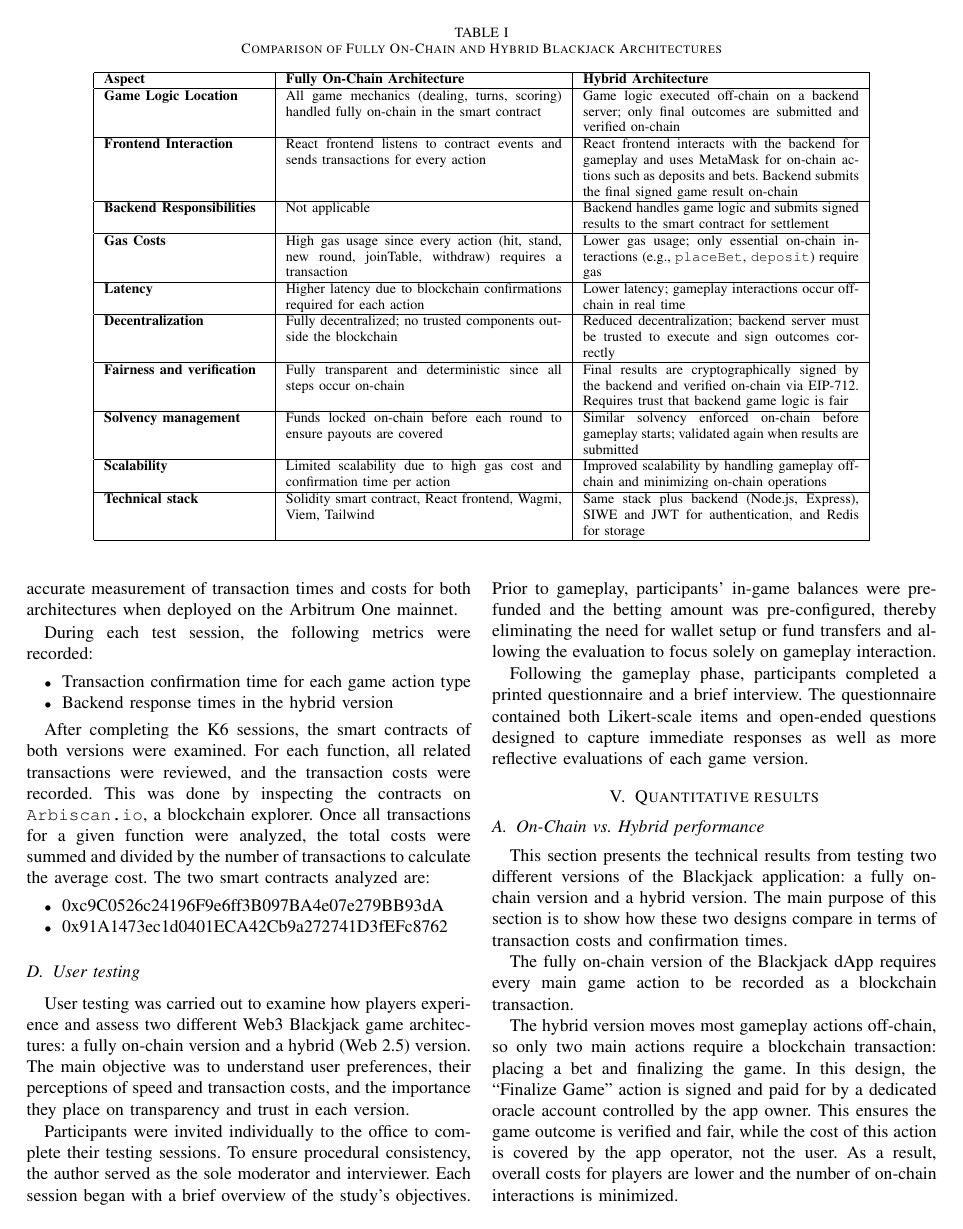
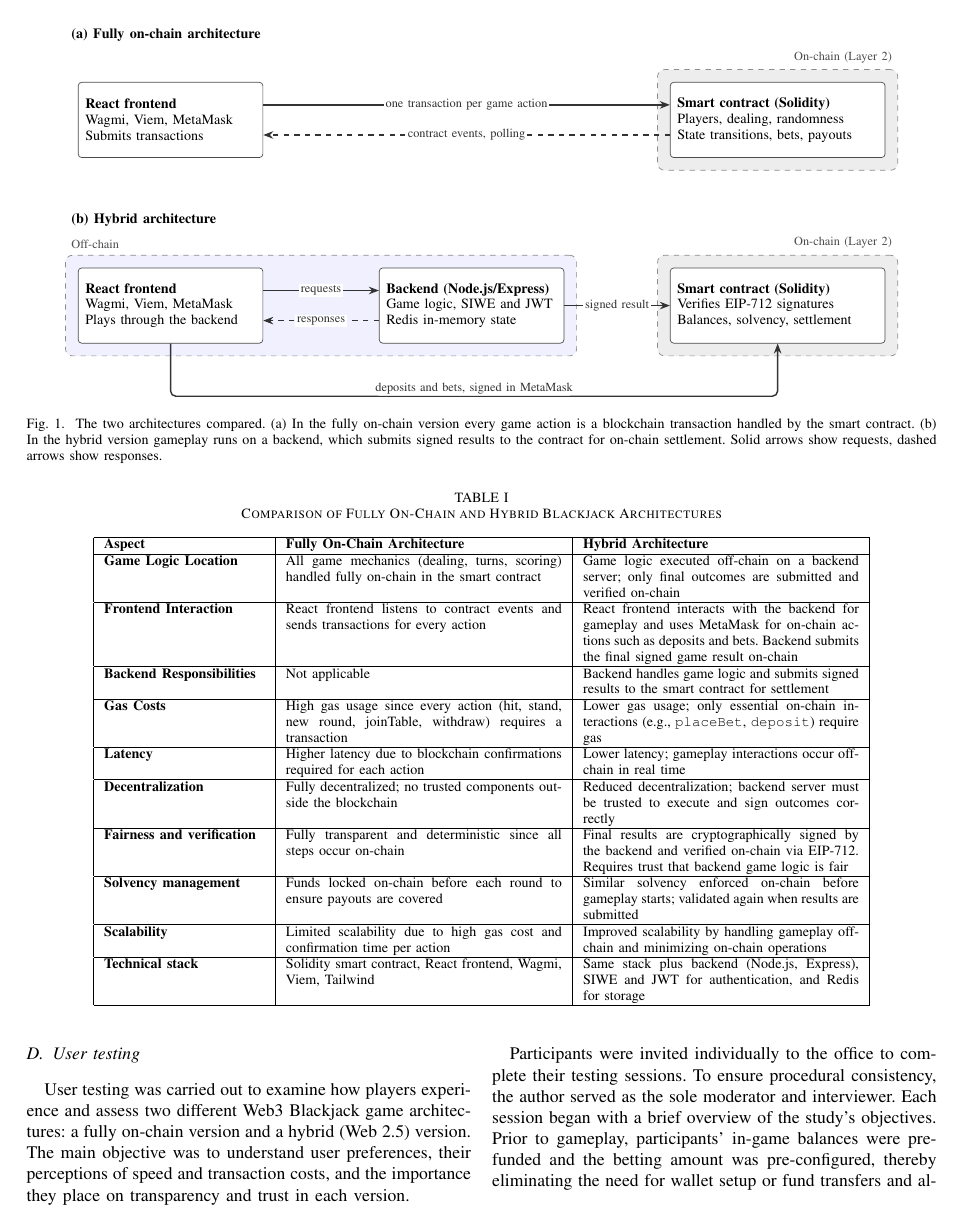
Before and after one commit to skathayat/BEST-2026, a LaTeX paper (conference_101719.tex): page 4 of 8. Compiled offline with pdfLaTeX; a missing font is replaced by an installed copy or a similar font; a LaTeX package or settings file that is missing is left out.

Commit message:
Redraw architecture figure with labelled components and layers
Co-Authored-By: Claude Sonnet 5.5 <noreply@anthropic.com>
Claude-Session: https://claude.ai/code/session_01HHD8MeRwwStB6P5BGnDkY5

```diff
--- a/conference_101719.tex
+++ b/conference_101719.tex
@@ -8,7 +8,7 @@
 \usepackage{textcomp}
 \usepackage{xcolor}
 \usepackage{tikz}
-\usetikzlibrary{arrows.meta,positioning,fit}
+\usetikzlibrary{arrows.meta,positioning,fit,backgrounds}
 \def\BibTeX{{\rm B\kern-.05em{\sc i\kern-.025em b}\kern-.08em
     T\kern-.1667em\lower.7ex\hbox{E}\kern-.125emX}}
 % Highlight for items needing attention. Before submitting, change the next line to \newcommand{\attn}[1]{#1}
@@ -121,5 +121,34 @@ In \textit{Fully On-Chain Blackjack}, the Solidity smart contract handles all ga
 In \textit{Hybrid Blackjack} (Fig.~\ref{fig:architectures}), the hybrid version uses the same frontend but adds a Node.js/Express backend. This backend runs the game logic, verifies wallet ownership via SIWE \cite{EIP4361}, and issues JWTs for authenticated API requests, with Redis used for fast in-memory storage. MetaMask still signs all on-chain actions such as deposits and bets. The Solidity contract verifies backend EIP-712 signatures \cite{EIP712}, manages balances, enforces solvency, and settles outcomes, while the gameplay itself is executed off-chain to reduce gas costs and improve scalability.
 
 
-\begin{figure}[t]
+\begin{figure*}[t]
 \centering
+\begin{tikzpicture}[font=\footnotesize,x=1cm,y=1cm,
+  comp/.style={draw=black!70,fill=white,rounded corners=2pt,align=left,inner sep=4pt,minimum height=1.5cm,text width=3.4cm},
+  region/.style={draw=black!45,dashed,rounded corners=4pt,inner sep=7pt},
+  offc/.style={region,fill=blue!6},
+  onc/.style={region,fill=gray!14},
+  arr/.style={-{Stealth[length=2mm]},thick,black!80},
+  darr/.style={arr,dashed},
+  lab/.style={font=\scriptsize,fill=white,inner sep=1pt,align=center},
+  ptitle/.style={font=\footnotesize\bfseries,anchor=west}]
+% ---------- (a) fully on-chain ----------
+\node[ptitle] at (-0.4,1.7) {(a) Fully on-chain architecture};
+\node[comp] (fe1) at (1.7,0) {\textbf{React frontend}\\Wagmi, Viem, MetaMask\\Submits transactions};
+\node[comp,text width=4.0cm] (c1) at (13.8,0) {\textbf{Smart contract (Solidity)}\\Players, dealing, randomness\\State transitions, bets, payouts};
+\begin{pgfonlayer}{background}\node[onc,fit=(c1),label={[font=\scriptsize,text=black!70,anchor=south east]north east:On-chain (Layer 2)}] {};\end{pgfonlayer}
+\draw[arr] ([yshift=0.3cm]fe1.east) -- node[lab]{one transaction per game action} ([yshift=0.3cm]c1.west);
+\draw[darr] ([yshift=-0.3cm]c1.west) -- node[lab]{contract events, polling} ([yshift=-0.3cm]fe1.east);
+% ---------- (b) hybrid ----------
+\begin{scope}[yshift=-3.7cm]
+\node[ptitle] at (-0.4,1.7) {(b) Hybrid architecture};
+\node[comp] (fe2) at (1.7,0) {\textbf{React frontend}\\Wagmi, Viem, MetaMask\\Plays through the backend};
+\node[comp] (be2) at (7.7,0) {\textbf{Backend (Node.js/Express)}\\Game logic, SIWE and JWT\\Redis in-memory state};
+\node[comp,text width=4.0cm] (c2) at (13.8,0) {\textbf{Smart contract (Solidity)}\\Verifies EIP-712 signatures\\Balances, solvency, settlement};
+\begin{pgfonlayer}{background}\node[offc,fit=(fe2)(be2),label={[font=\scriptsize,text=black!70,anchor=south west]north west:Off-chain}] {};\end{pgfonlayer}
+\begin{pgfonlayer}{background}\node[onc,fit=(c2),label={[font=\scriptsize,text=black!70,anchor=south east]north east:On-chain (Layer 2)}] {};\end{pgfonlayer}
+\draw[arr] ([yshift=0.3cm]fe2.east) -- node[lab]{requests} ([yshift=0.3cm]be2.west);
+\draw[darr] ([yshift=-0.3cm]be2.west) -- node[lab]{responses} ([yshift=-0.3cm]fe2.east);
+\draw[arr] (be2.east) -- node[lab]{signed result} (c2.west);
+\draw[arr,rounded corners=3pt] (fe2.south) -- ++(0,-1.05) -| node[pos=0.25,lab,above]{deposits and bets, signed in MetaMask} (c2.south);
+\end{scope}
@@ -144,7 +155,7 @@ In \textit{Hybrid Blackjack} (Fig.~\ref{fig:architectures}), the hybrid version
 \end{tikzpicture}
-\caption{Architectures compared: (a) every action is a transaction handled by the contract; (b) gameplay runs on a backend that submits signed results to the contract for settlement.}
+\caption{The two architectures compared. (a) In the fully on-chain version every game action is a blockchain transaction handled by the smart contract. (b) In the hybrid version gameplay runs on a backend, which submits signed results to the contract for on-chain settlement. Solid arrows show requests, dashed arrows show responses.}
 \label{fig:architectures}
-\end{figure}
+\end{figure*}
 
 \begin{table*}[h!]
 \centering
```
Also changed, not shown: conference_101719.tex (18 more changed lines).
